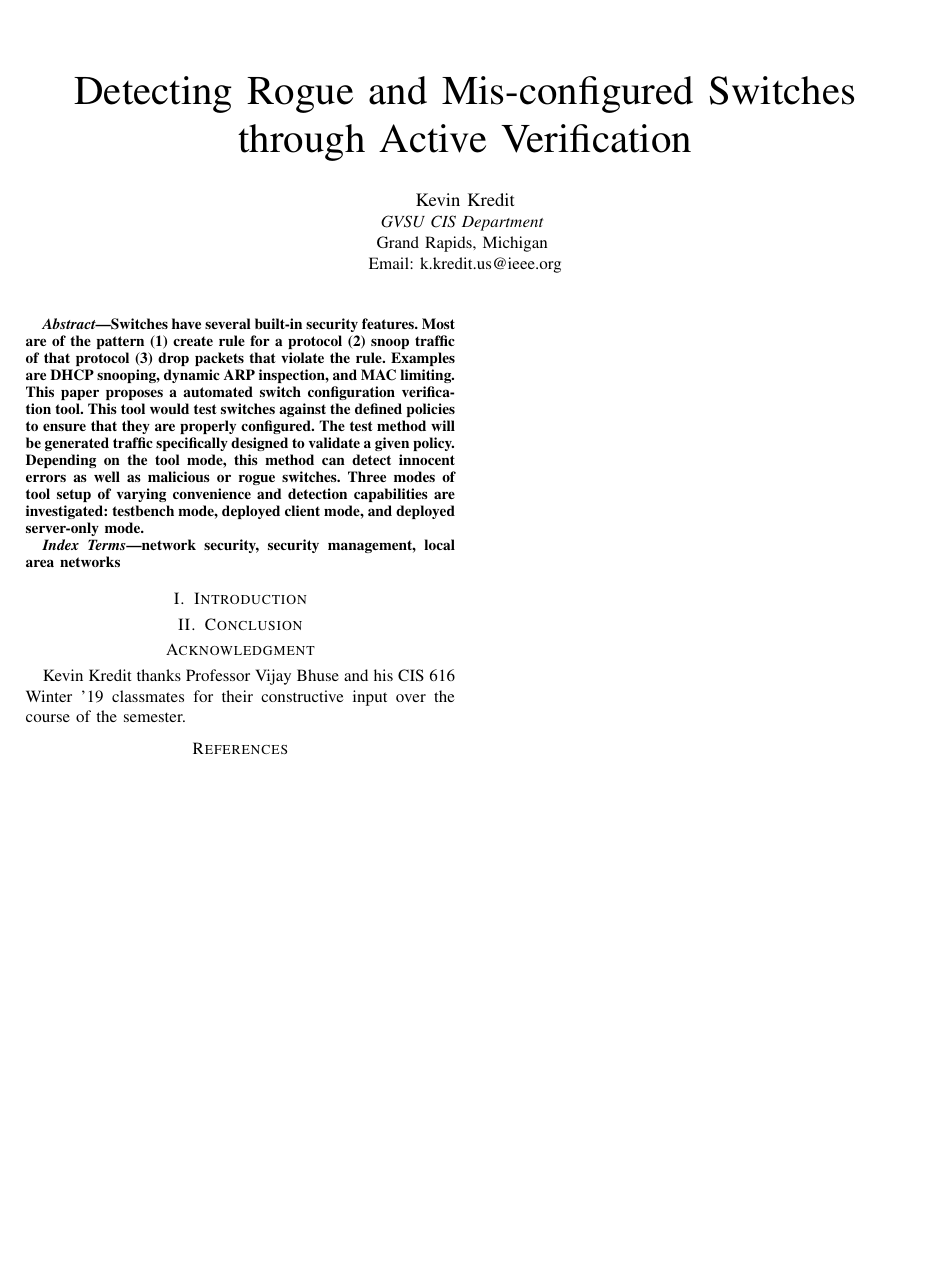
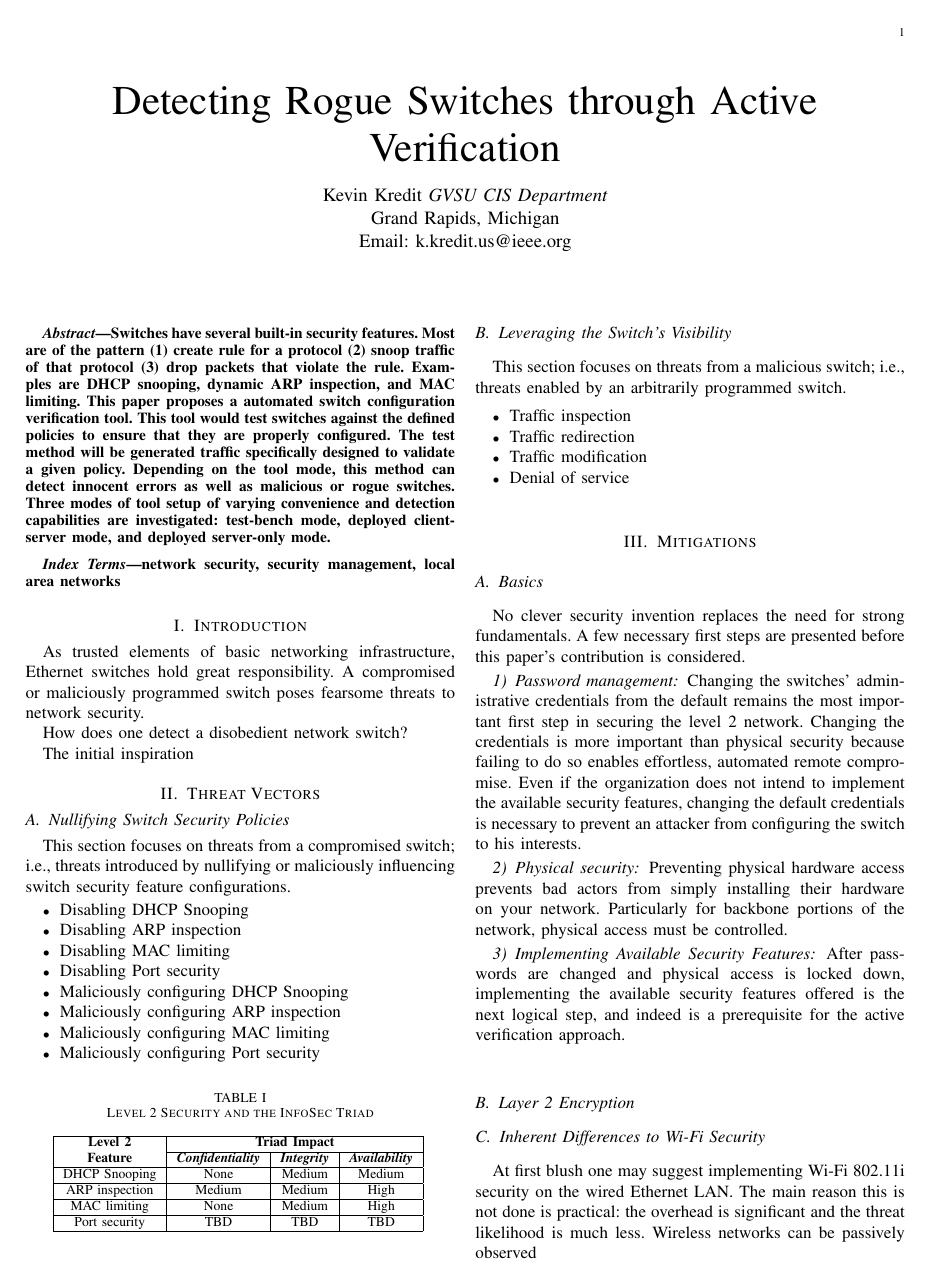
Before and after one commit to kkredit/rogue-switch-detection-paper, a LaTeX paper (ResearchPaper.tex): the whole page before the commit and page 1 of 2 after it. Compiled offline with pdfLaTeX; a missing font is replaced by an installed copy or a similar font; a LaTeX package or settings file that is missing is left out.

Commit message:
Start writing outline

```diff
--- a/ResearchPaper.tex
+++ b/ResearchPaper.tex
@@ -1,4 +1,4 @@
-\documentclass[conference]{IEEEtran}
+\documentclass[journal]{IEEEtran}
 \usepackage{cite}
 \usepackage{amsmath,amssymb,amsfonts}
 \usepackage{algorithmic}
@@ -7,9 +7,10 @@
 \usepackage{xcolor}
 \def\BibTeX{{\rm B\kern-.05em{\sc i\kern-.025em b}\kern-.08em
     T\kern-.1667em\lower.7ex\hbox{E}\kern-.125emX}}
+\newcommand{\textbi}[1]{\textbf{\textit{#1}}}
 \begin{document}
 
-\title{Detecting Rogue and Mis-configured Switches through Active Verification}
+\title{Detecting Rogue Switches through Active Verification}
 
 \author{\IEEEauthorblockN{Kevin Kredit}
 \IEEEauthorblockA{\textit{GVSU CIS Department} \\
@@ -27,9 +28,9 @@ configuration verification tool. This tool would test switches against the defin
 ensure that they are properly configured. The test method will be generated traffic specifically
 designed to validate a given policy. Depending on the tool mode, this method can detect innocent
 errors as well as malicious or rogue switches. Three modes of tool setup of varying convenience and
-detection capabilities are investigated: testbench mode, deployed client mode, and deployed
+detection capabilities are investigated: test-bench mode, deployed client-server mode, and deployed
 server-only mode.
-% TODO update with results.
+% TODO update with results. And make sure it represents the paper as a whole.
 \end{abstract}
 
 \begin{IEEEkeywords}
@@ -37,3 +38,96 @@ network security, security management, local area networks
 \end{IEEEkeywords}
 
 \section{Introduction}
+
+As trusted elements of basic networking infrastructure, Ethernet switches hold great
+responsibility. A compromised or maliciously programmed switch poses fearsome threats to network
+security.
+% TODO add some more details here after elaborate in Threats section
+
+How does one detect a disobedient network
+switch?
+
+The initial inspiration
+
+\section{Threat Vectors}
+% TODO "Vectors" or "Models"?
+
+\subsection{Nullifying Switch Security Policies}
+This section focuses on threats from a compromised switch; i.e., threats introduced by nullifying or
+maliciously influencing switch security feature configurations.
+
+\begin{itemize}
+  \item Disabling DHCP Snooping
+  \item Disabling ARP inspection
+  \item Disabling MAC limiting
+  \item Disabling Port security
+  \item Maliciously configuring DHCP Snooping
+  \item Maliciously configuring ARP inspection
+  \item Maliciously configuring MAC limiting
+  \item Maliciously configuring Port security
+\end{itemize}
+
+% TODO is this table "risk" or "criticality"?
+% TODO determine TBDs
+% TODO introduce table and describe assumptions (e.g. unencrypted traffic)
+\begin{table}[htbp]
+\caption{Level 2 Security and the InfoSec Triad}
+\begin{center}
+\begin{tabular}{|c|c|c|c|}
+  \hline
+  \textbf{Level 2} & \multicolumn{3}{|c|}{\textbf{Triad Impact}} \\ \cline{2-4}
+  \textbf{Feature} & \textbi{Confidentiality}& \textbi{Integrity}& \textbi{Availability} \\ \hline
+
+  DHCP Snooping  & None   & Medium & Medium \\ \hline
+  ARP inspection & Medium & Medium & High   \\ \hline
+  MAC limiting   & None   & Medium & High   \\ \hline
+  Port security  & TBD    & TBD    & TBD    \\ \hline
+\end{tabular}
+\label{tab1}
+\end{center}
+\end{table}
+
+\subsection{Leveraging the Switch's Visibility}
+This section focuses on threats from a malicious switch; i.e., threats enabled by an arbitrarily
+programmed switch.
+
+\begin{itemize}
+  \item Traffic inspection
+  \item Traffic redirection
+  \item Traffic modification
+  \item Denial of service
+\end{itemize}
+
+\section{Mitigations}
+
+\subsection{Basics}
+No clever security invention replaces the need for strong fundamentals. A few necessary first steps
+are presented before this paper's contribution is considered.
+
+\subsubsection{Password management}
+Changing the switches' administrative credentials from the default remains the most important first
+step in securing the level 2 network. Changing the credentials is more important than physical
+security because failing to do so enables effortless, automated remote compromise. Even if the
+organization does not intend to implement the available security features, changing the default
+credentials is necessary to prevent an attacker from configuring the switch to his interests.
+% TODO protects against vector XYZ
+
+\subsubsection{Physical security}
+Preventing physical hardware access prevents bad actors from simply installing their hardware on
+your network. Particularly for backbone portions of the network, physical access must be controlled.
+% TODO protects against vector XYZ
+
+\subsubsection{Implementing Available Security Features}
+After passwords are changed and physical access is locked down, implementing the available security
+features offered is the next logical step, and indeed is a prerequisite for the active verification
+approach.
+% TODO protects against vector XYZ
+
+\subsection{Layer 2 Encryption}
+% TODO e.g. https://www.senetas.com/products/cn-encryptors/ or
+%https://www.thalesesecurity.com/solutions/use-case/data-security-and-encryption/layer-2-encryption
+
+\subsection{Inherent Differences to Wi-Fi Security}
+At first blush one may suggest implementing Wi-Fi 802.11i security on the wired Ethernet LAN. The
+main reason this is not done is practical: the overhead is significant and the threat likelihood
+is much less. Wireless networks can be passively observed
@@ -87,5 +203,3 @@ network security, security management, local area networks
 
 
 \section*{Acknowledgment}
-Kevin Kredit thanks Professor Vijay Bhuse and his CIS 616 Winter '19 classmates for their
-constructive input over the course of the semester.
```
Also changed, not shown: ResearchPaper.tex (31 more changed lines).
